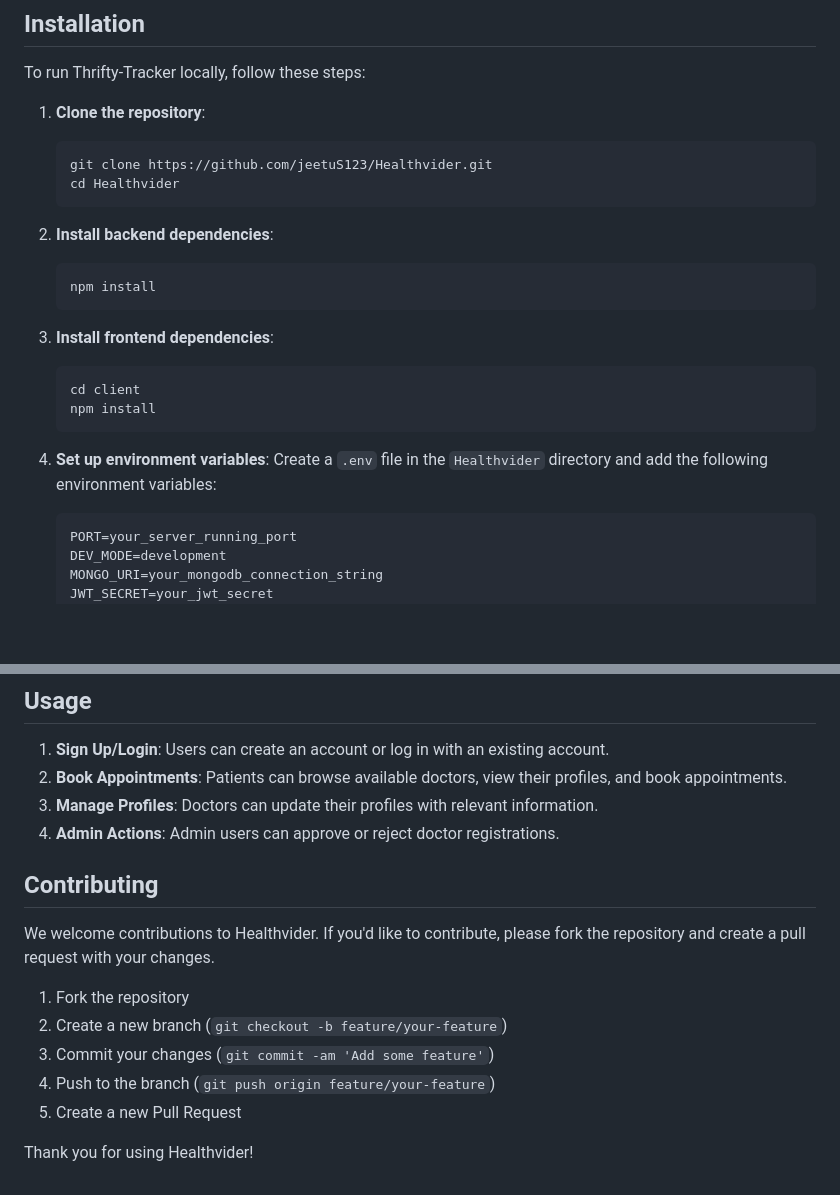
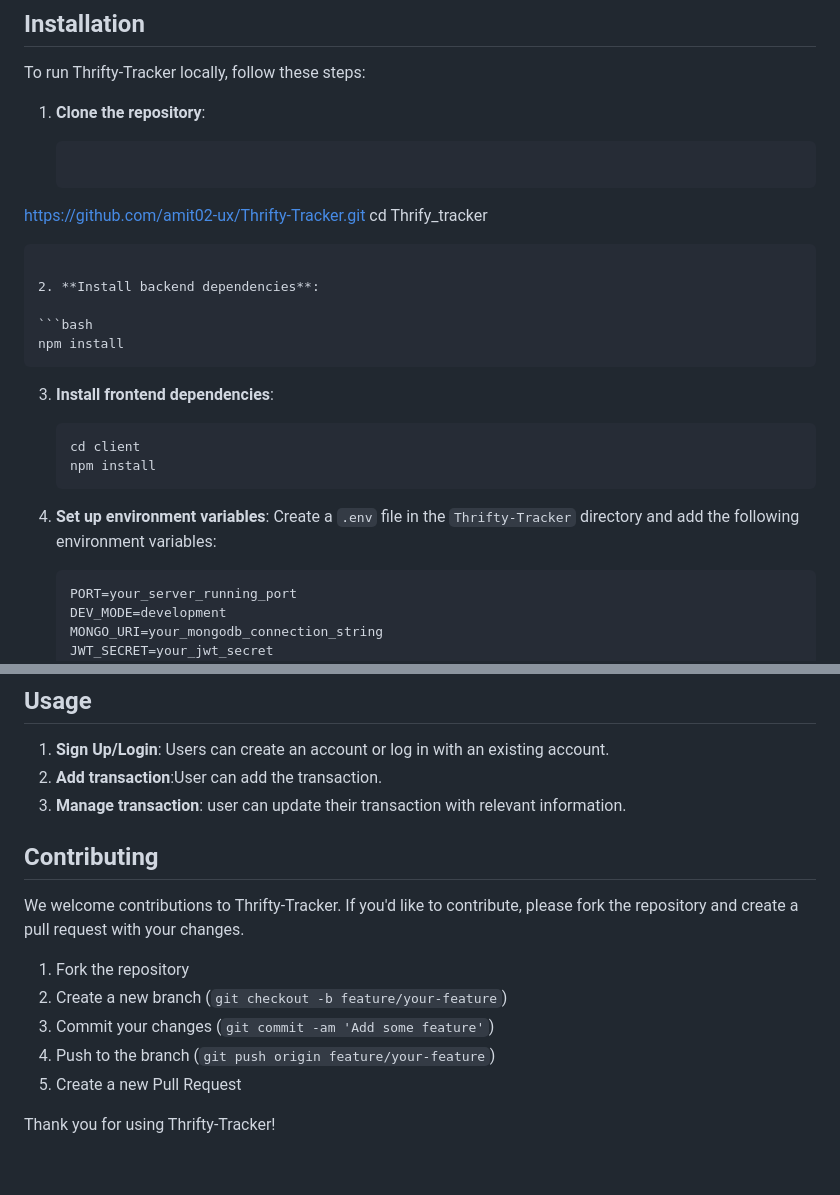
Before and after one commit to amit02-ux/Thrifty-Tracker, a Markdown page: Readme.md, 2 parts joined by grey strips. Drawn GitHub-style; blank space fills up the shorter version.

````diff
--- a/Readme.md
+++ b/Readme.md
@@ -29,8 +29,8 @@ To run Thrifty-Tracker locally, follow these steps:
 1. **Clone the repository**:
 
    ```bash
-   git clone https://github.com/jeetuS123/Healthvider.git
-   cd Healthvider
+https://github.com/amit02-ux/Thrifty-Tracker.git
+   cd Thrify_tracker
    ```
 
 2. **Install backend dependencies**:
@@ -47,7 +47,7 @@ To run Thrifty-Tracker locally, follow these steps:
    ```
 
 4. **Set up environment variables**:
-   Create a `.env` file in the `Healthvider` directory and add the following environment variables:
+   Create a `.env` file in the `Thrifty-Tracker` directory and add the following environment variables:
 
    ```plaintext
    PORT=your_server_running_port
@@ -75,13 +75,13 @@ To run Thrifty-Tracker locally, follow these steps:
 ## Usage
 
 1. **Sign Up/Login**: Users can create an account or log in with an existing account.
-2. **Book Appointments**: Patients can browse available doctors, view their profiles, and book appointments.
-3. **Manage Profiles**: Doctors can update their profiles with relevant information.
-4. **Admin Actions**: Admin users can approve or reject doctor registrations.
+2. **Add transaction**:User can add the transaction.
+3. **Manage transaction**: user can update their transaction with relevant information.
+
 
 ## Contributing
 
-We welcome contributions to Healthvider. If you'd like to contribute, please fork the repository and create a pull request with your changes.
+We welcome contributions to Thrifty-Tracker. If you'd like to contribute, please fork the repository and create a pull request with your changes.
 
 1. Fork the repository
 2. Create a new branch (`git checkout -b feature/your-feature`)
@@ -89,4 +89,4 @@ We welcome contributions to Healthvider. If you'd like to contribute, please for
 4. Push to the branch (`git push origin feature/your-feature`)
 5. Create a new Pull Request
 
-Thank you for using Healthvider!
+Thank you for using Thrifty-Tracker!
````
